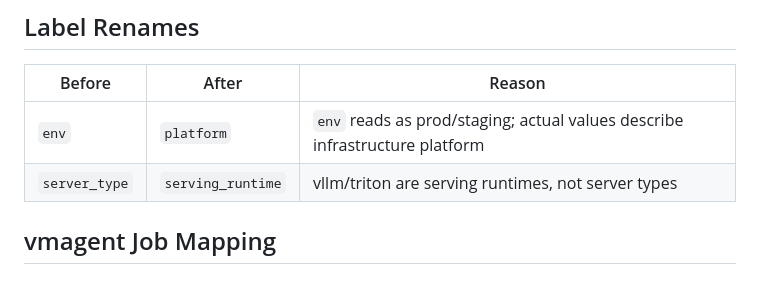
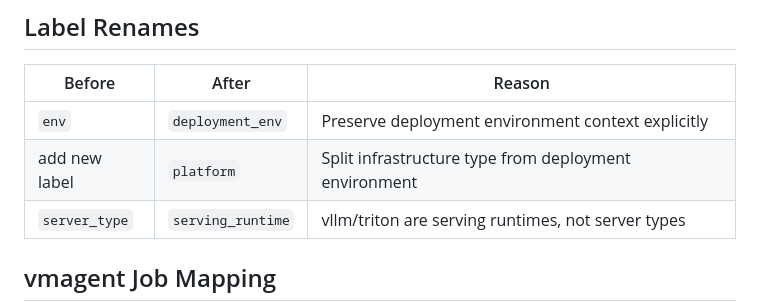
Before and after one commit to YoonsungNam/gpu-mon, a Markdown page: docs/taxonomy-redesign-plan.md, the part around one of its changes. Rendered like a GitHub page; blank space fills up the shorter version.

```diff
--- a/docs/taxonomy-redesign-plan.md
+++ b/docs/taxonomy-redesign-plan.md
@@ -45,7 +57,8 @@ Examples:
 
 | Before | After | Reason |
 |---|---|---|
-| `env` | `platform` | `env` reads as prod/staging; actual values describe infrastructure platform |
+| `env` | `deployment_env` | Preserve deployment environment context explicitly |
+| add new label | `platform` | Split infrastructure type from deployment environment |
 | `server_type` | `serving_runtime` | vllm/triton are serving runtimes, not server types |
 
 ## vmagent Job Mapping
```
Also changed, not shown: other parts of docs/taxonomy-redesign-plan.md (+19 -6 lines).
